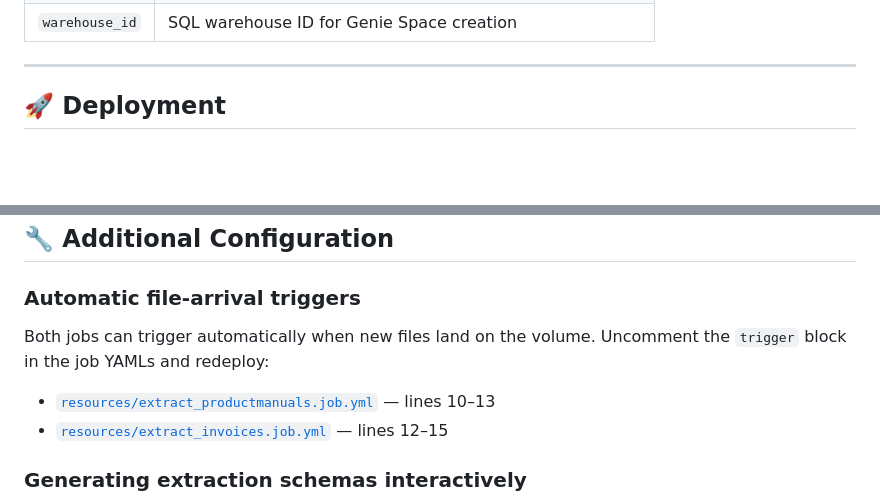
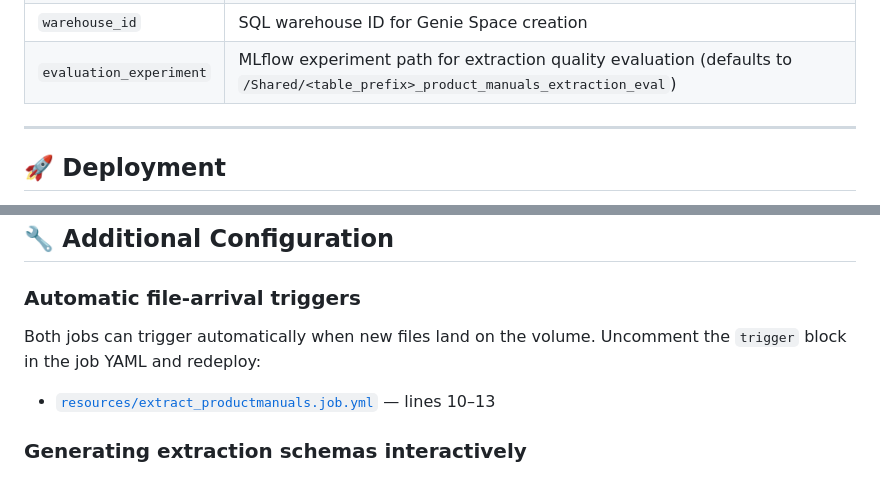
Before and after one commit to datanikkthegreek/databricks_data_extraction, a Markdown page: databricks_etl/README.md, 2 parts joined by grey strips. Drawn GitHub-style; blank space fills up the shorter version.

Commit message:
Update ETL README: add evaluation_experiment variable, remove stale invoices job reference

```diff
--- a/databricks_etl/README.md
+++ b/databricks_etl/README.md
@@ -34,4 +34,5 @@ Set these in [`databricks.yml`](databricks.yml) before deploying:
 | `warehouse_id` | SQL warehouse ID for Genie Space creation |
+| `evaluation_experiment` | MLflow experiment path for extraction quality evaluation (defaults to `/Shared/<table_prefix>_product_manuals_extraction_eval`) |
 
 ---
 
@@ -61,10 +62,9 @@ Set these in [`databricks.yml`](databricks.yml) before deploying:
 
 ### Automatic file-arrival triggers
 
-Both jobs can trigger automatically when new files land on the volume. Uncomment the `trigger` block in the job YAMLs and redeploy:
+Both jobs can trigger automatically when new files land on the volume. Uncomment the `trigger` block in the job YAML and redeploy:
 
 - [`resources/extract_productmanuals.job.yml`](resources/extract_productmanuals.job.yml) — lines 10–13
-- [`resources/extract_invoices.job.yml`](resources/extract_invoices.job.yml) — lines 12–15
 
 ### Generating extraction schemas interactively
 
```
Also changed, not shown: other parts of databricks_etl/README.md (+1 -1 lines).
